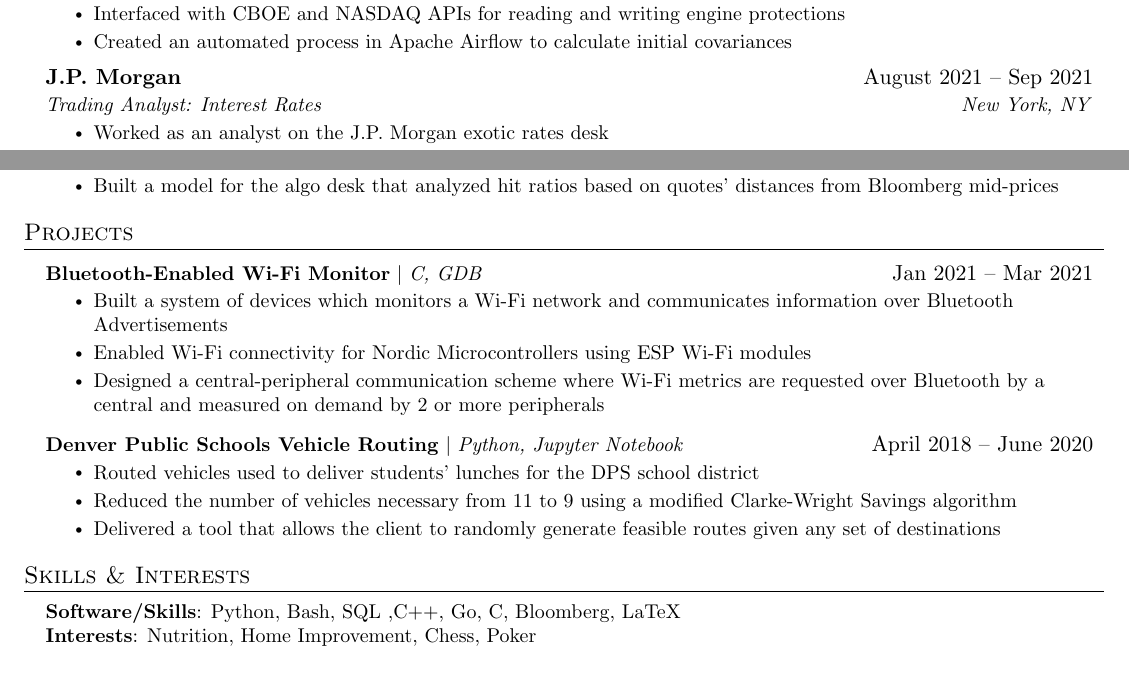
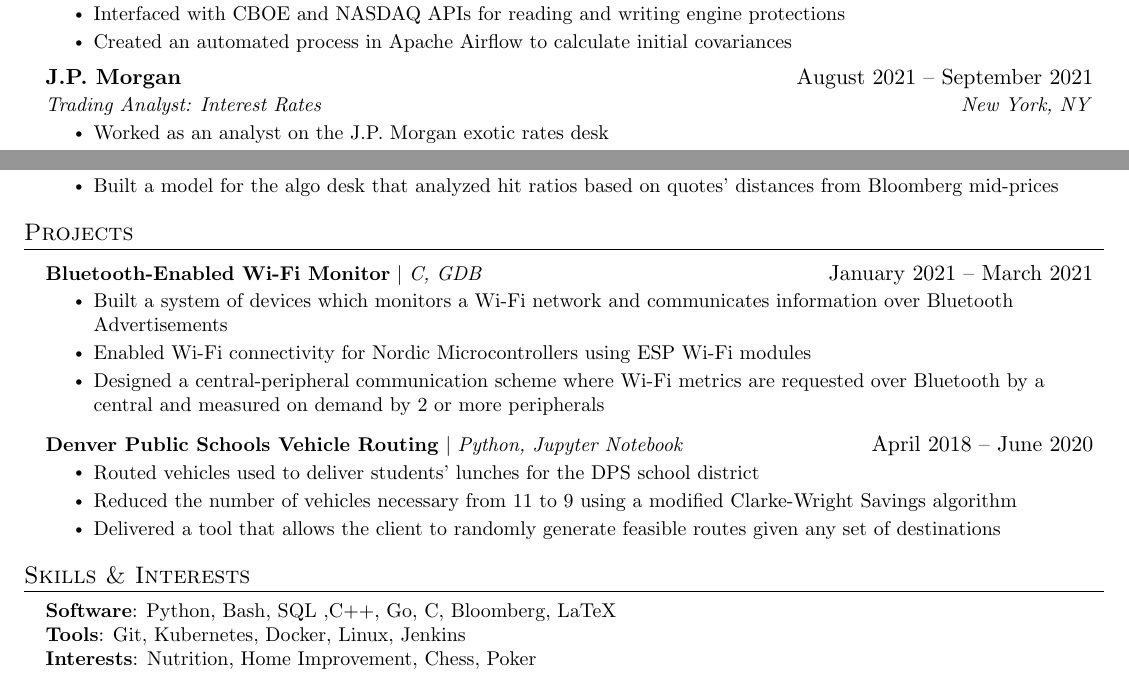
Before and after one commit to aarij-rehman/resume, a LaTeX CV (resume.tex): two parts of the page, joined at a grey line, cut so that both start at the same text. Compiled offline with pdfLaTeX.

Commit message:
fixed some date formats. added some tools as wel

```diff
--- a/resume.tex
+++ b/resume.tex
@@ -152,7 +152,7 @@
 \resumeItemListEnd
 
 \resumeSubheading
-{J.P. Morgan}{August 2021 -- Sep 2021}
+{J.P. Morgan}{August 2021 -- September 2021}
 {Trading Analyst: Interest Rates}{New York, NY}
 \resumeItemListStart
 \resumeItem{Worked as an analyst on the J.P. Morgan exotic rates desk}
@@ -174,7 +174,7 @@
 \section{Projects}
 \resumeSubHeadingListStart
 \resumeProjectHeading
-{\textbf{Bluetooth-Enabled Wi-Fi Monitor} $|$ \emph{C, GDB}}{Jan 2021 – Mar 2021}
+{\textbf{Bluetooth-Enabled Wi-Fi Monitor} $|$ \emph{C, GDB}}{January 2021 – March 2021}
 \resumeItemListStart
 \resumeItem{Built a system of devices which monitors a Wi-Fi network and communicates information over Bluetooth Advertisements}
 \resumeItem{Enabled Wi-Fi connectivity for Nordic Microcontrollers using ESP Wi-Fi modules}
@@ -196,7 +196,8 @@
 \section{Skills \& Interests}
 \begin{itemize}[leftmargin=0.15in, label={}]
   \small{\item{
-        \textbf{Software/Skills}{: Python, Bash, SQL ,C++, Go, C, Bloomberg, LaTeX} \\
+        \textbf{Software}{: Python, Bash, SQL ,C++, Go, C, Bloomberg, LaTeX} \\
+        \textbf{Tools}{: Git, Kubernetes, Docker, Linux, Jenkins} \\
         \textbf{Interests}{: Nutrition, Home Improvement, Chess, Poker} \\
         }}
 \end{itemize}
```
Also changed, not shown: resume.pdf, 1 other file.
